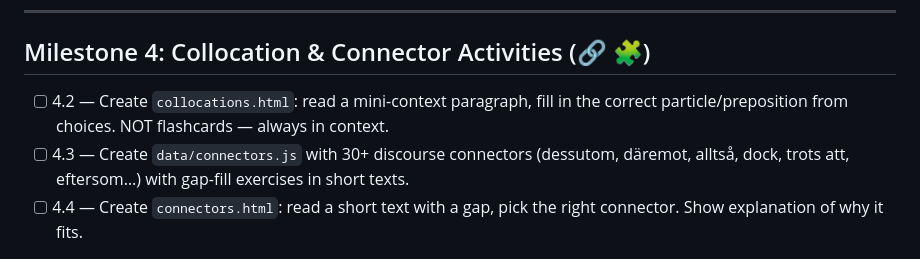
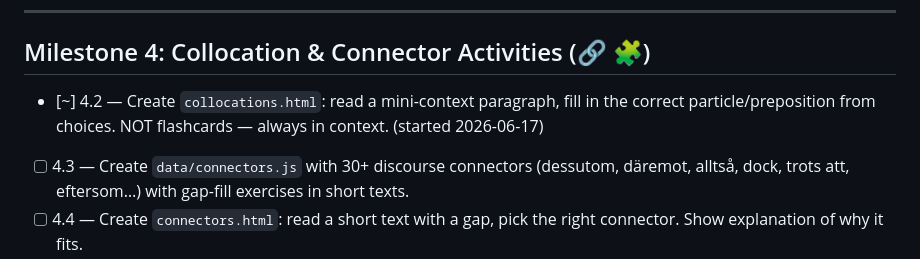
Before and after one commit to sprtankd/SwedishCI, a Markdown page: PROGRESS.md, the part around the change. GitHub-like rendering.

Commit message:
Claim chunk 4.2: collocations.html quiz mode
Co-Authored-By: Claude Sonnet 4.6 <noreply@anthropic.com>
Claude-Session: https://claude.ai/code/session_01Rs9u3zWDxs9ST7xGWSmi7X

```diff
--- a/PROGRESS.md
+++ b/PROGRESS.md
@@ -62,8 +62,9 @@
 ---
 
 ## Milestone 4: Collocation & Connector Activities (🔗 🧩)
-- [ ] 4.2 — Create `collocations.html`: read a mini-context paragraph, fill in the
+- [~] 4.2 — Create `collocations.html`: read a mini-context paragraph, fill in the
       correct particle/preposition from choices. NOT flashcards — always in context.
+      (started 2026-06-17)
 - [ ] 4.3 — Create `data/connectors.js` with 30+ discourse connectors (dessutom,
       däremot, alltså, dock, trots att, eftersom…) with gap-fill exercises in short
       texts.
```
